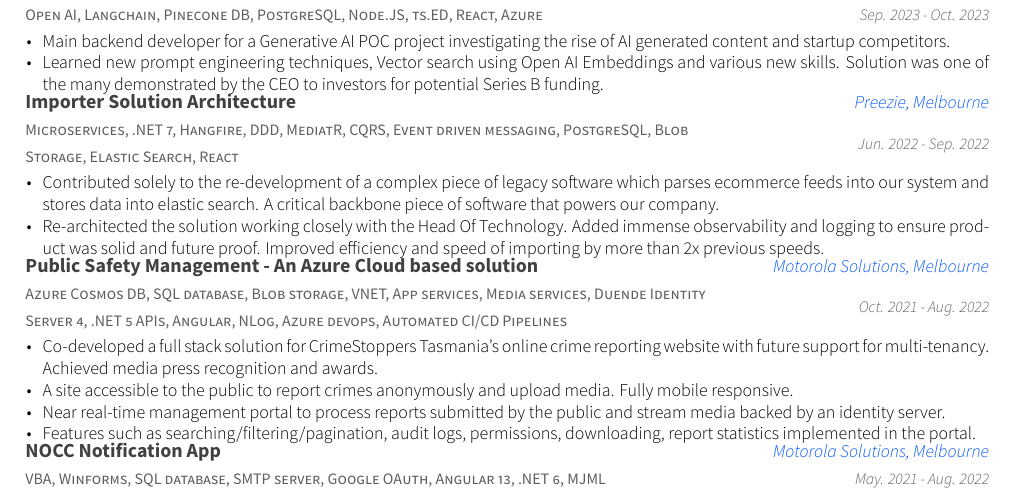
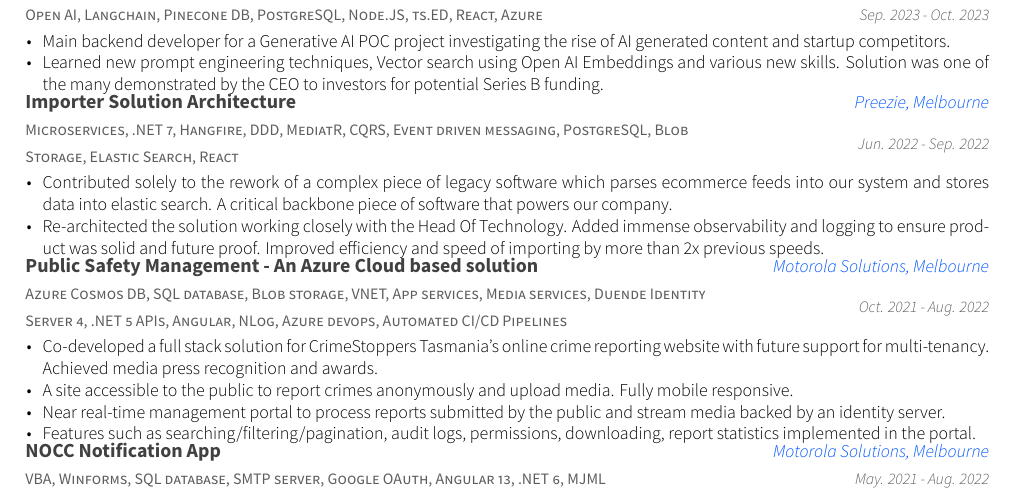
Before and after one commit to yasir-fayrooz/yasir-fayrooz-resume, a LaTeX CV (resume.tex, which reads resume/extracurricular.tex): part of the page, cut so that both start at the same text. Compiled offline with XeLaTeX.

Commit message:
updated wording

```diff
--- a/resume/extracurricular.tex
+++ b/resume/extracurricular.tex
@@ -33,7 +33,7 @@
     {Jun. 2022 - Sep. 2022}
     {
       \begin{cvitems}
-        \item {Contributed solely to the re-development of a complex piece of legacy software which parses ecommerce feeds into our system and stores data into elastic search. A critical backbone piece of software that powers our company.}
+        \item {Contributed solely to the rework of a complex piece of legacy software which parses ecommerce feeds into our system and stores data into elastic search. A critical backbone piece of software that powers our company.}
         \item {Re-architected the solution working closely with the Head Of Technology. Added immense observability and logging to ensure product was solid and future proof. Improved efficiency and speed of importing by more than 2x previous speeds.}
       \end{cvitems}
     }
```
